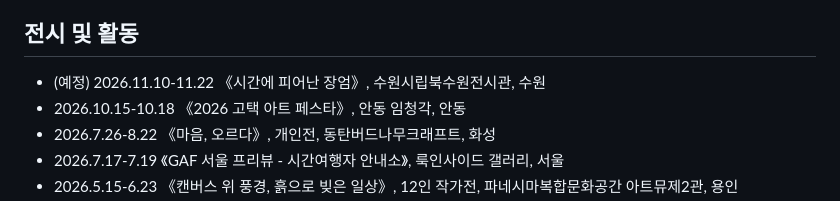
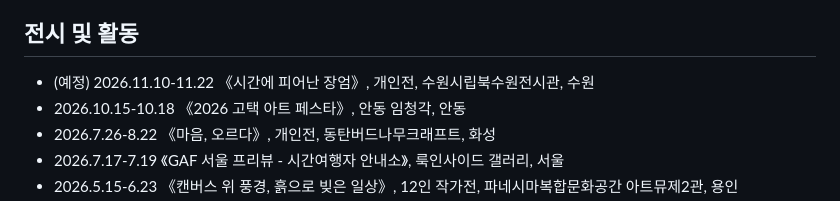
Before and after one commit to jinhyunjin/jinhyunjin.github.io, a Markdown page: ARTIST_CV.md, the part around the change. Drawn GitHub-style.

Commit message:
Update exhibition details in ARTIST_CV.md

```diff
--- a/ARTIST_CV.md
+++ b/ARTIST_CV.md
@@ -38,7 +38,7 @@
 
 ## 전시 및 활동
 
-- (예정) 2026.11.10-11.22 《시간에 피어난 장엄》, 수원시립북수원전시관, 수원
+- (예정) 2026.11.10-11.22 《시간에 피어난 장엄》, 개인전, 수원시립북수원전시관, 수원
 - 2026.10.15-10.18 《2026 고택 아트 페스타》, 안동 임청각, 안동
 - 2026.7.26-8.22 《마음, 오르다》, 개인전, 동탄버드나무크래프트, 화성
 - 2026.7.17-7.19 《GAF 서울 프리뷰 - 시간여행자 안내소》, 룩인사이드 갤러리, 서울
```
